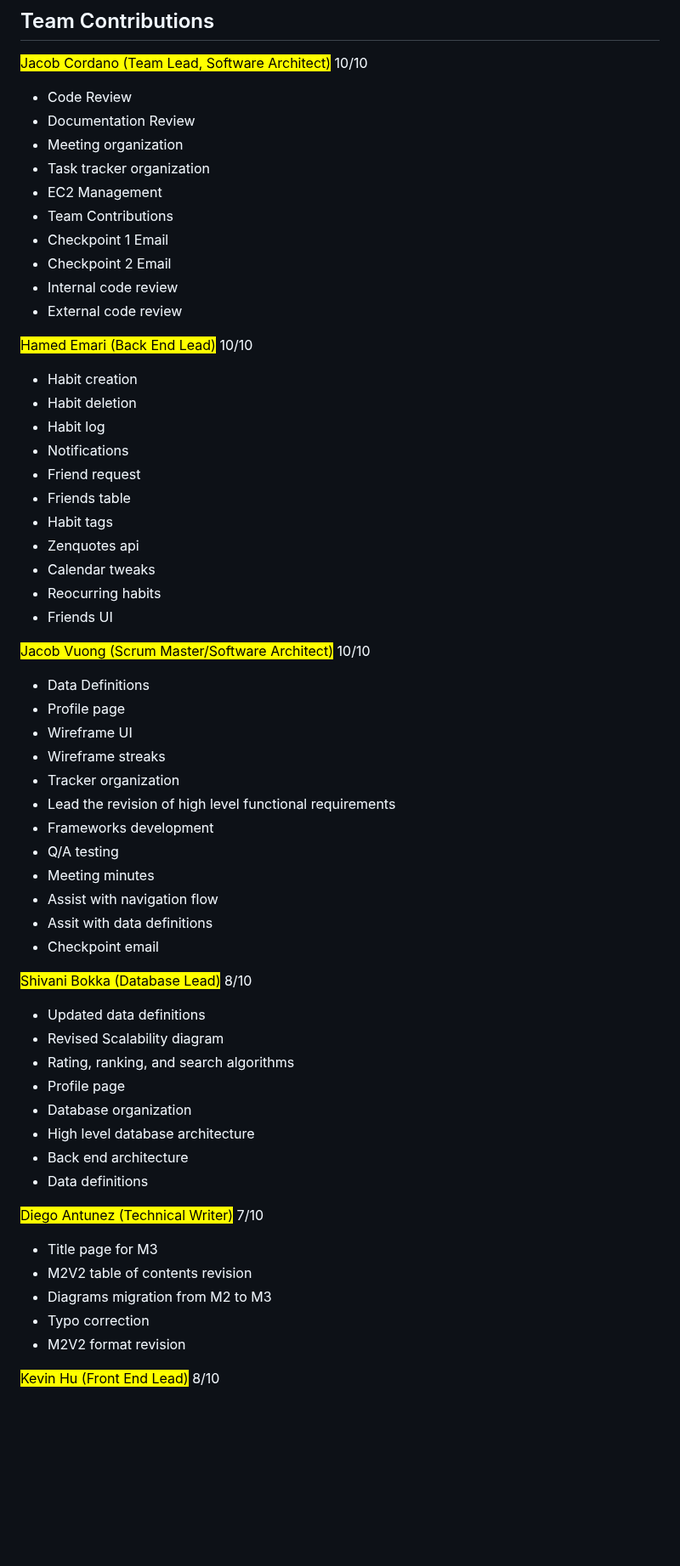
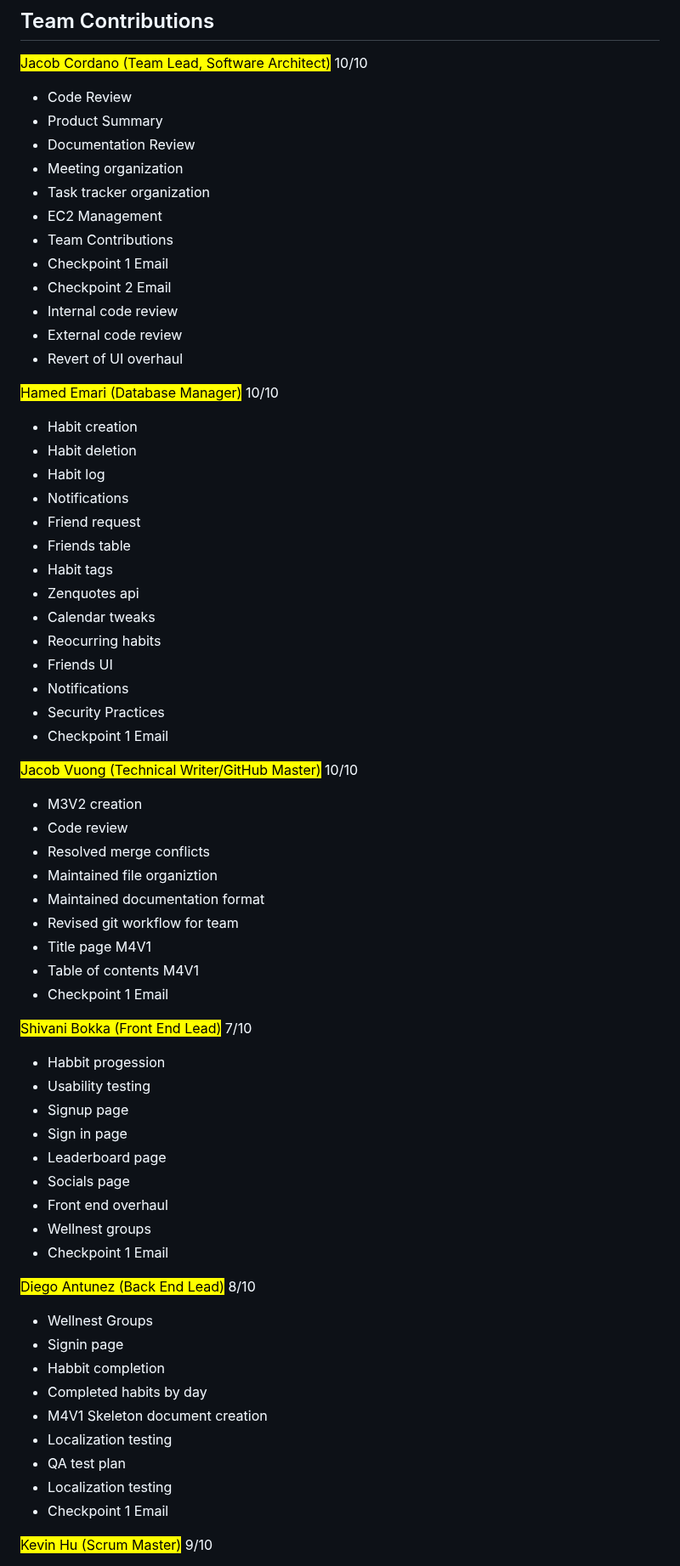
Before and after one commit to shiva-shivanibokka/Wellnest-Curated-Health-Web-App, a Markdown page: Milestones/M4/M4V1.md, the part around one of its changes. Shown at 85% size. Rendered like a GitHub page; blank space fills up the shorter version.

Commit message:
team contributions

```diff
--- a/Milestones/M4/M4V1.md
+++ b/Milestones/M4/M4V1.md
@@ -605,6 +605,7 @@ Using a consistent order for our Friends model, we avoid duplicated and conflict
 <mark style="color:blue;">Jacob Cordano (Team Lead, Software Architect)</mark> 10/10
 
 - Code Review
+- Product Summary
 - Documentation Review
 - Meeting organization
 - Task tracker organization
@@ -614,8 +615,9 @@ Using a consistent order for our Friends model, we avoid duplicated and conflict
 - Checkpoint 2 Email
 - Internal code review
 - External code review
+- Revert of UI overhaul
 
-<mark style="color:blue;">Hamed Emari (Back End Lead)</mark> 10/10
+<mark style="color:blue;">Hamed Emari (Database Manager)</mark> 10/10
 
 - Habit creation
 - Habit deletion
@@ -628,40 +630,45 @@ Using a consistent order for our Friends model, we avoid duplicated and conflict
 - Calendar tweaks
 - Reocurring habits
 - Friends UI
+- Notifications
+- Security Practices
+- Checkpoint 1 Email
 
-<mark style="color:blue;">Jacob Vuong (Scrum Master/Software Architect)</mark> 10/10
+<mark style="color:blue;">Jacob Vuong (Technical Writer/GitHub Master)</mark> 10/10
 
-- Data Definitions
-- Profile page
-- Wireframe UI
-- Wireframe streaks
-- Tracker organization
-- Lead the revision of high level functional requirements
-- Frameworks development
-- Q/A testing
-- Meeting minutes
-- Assist with navigation flow
-- Assit with data definitions
-- Checkpoint email
+- M3V2 creation
+- Code review
+- Resolved merge conflicts
+- Maintained file organiztion
+- Maintained documentation format
+- Revised git workflow for team
+- Title page M4V1
+- Table of contents M4V1
+- Checkpoint 1 Email
 
-<mark style="color:blue;">Shivani Bokka (Database Lead)</mark> 8/10
+<mark style="color:blue;">Shivani Bokka (Front End Lead)</mark> 7/10
 
-- Updated data definitions
-- Revised Scalability diagram
-- Rating, ranking, and search algorithms
-- Profile page
-- Database organization
-- High level database architecture
-- Back end architecture
-- Data definitions
+- Habbit progession
+- Usability testing
+- Signup page
+- Sign in page
+- Leaderboard page
+- Socials page
+- Front end overhaul
+- Wellnest groups
+- Checkpoint 1 Email
 
-<mark style="color:blue;">Diego Antunez (Technical Writer)</mark> <mark style="color:blue;"></mark> 7/10
+<mark style="color:blue;">Diego Antunez (Back End Lead)</mark> <mark style="color:blue;"></mark> 8/10
 
-- Title page for M3
-- M2V2 table of contents revision
-- Diagrams migration from M2 to M3
-- Typo correction
-- M2V2 format revision
+- Wellnest Groups
+- Signin page
+- Habbit completion
+- Completed habits by day
+- M4V1 Skeleton document creation
+- Localization testing
+- QA test plan
+- Localization testing
+- Checkpoint 1 Email
 
-<mark style="color:blue;">Kevin Hu (Front End Lead)</mark> 8/10
+<mark style="color:blue;">Kevin Hu (Scrum Master)</mark> 9/10
 
```
Also changed, not shown: other parts of Milestones/M4/M4V1.md (+7 -10 lines).
